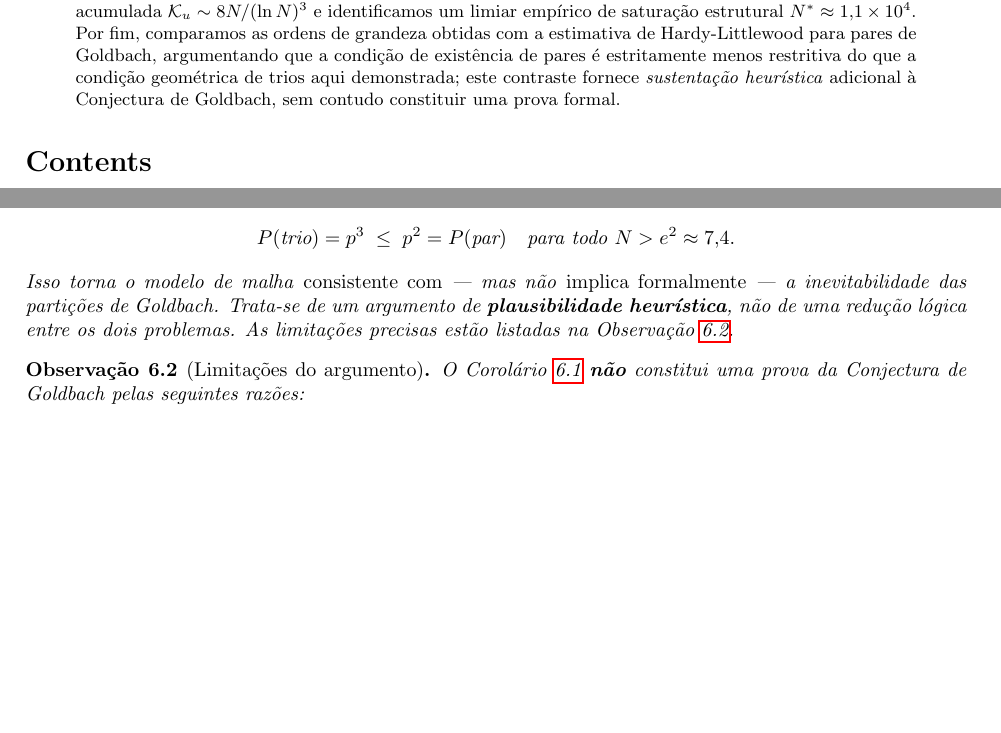
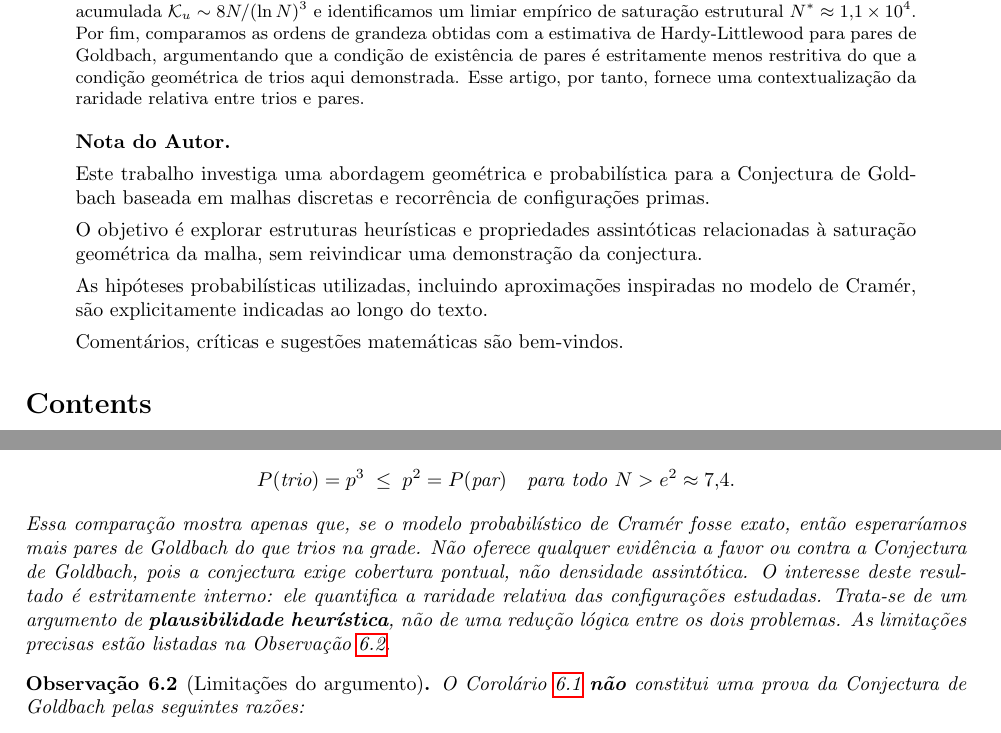
Before and after one commit to tiagobandeira/conjectura-de-goldbach, a LaTeX paper (papers/02_saturacao_geometrica/bandeira_goldbach_geometrica_2026.tex): two parts of pages 1 and 7 of 8, joined at a grey line, cut so that both start at the same text, the shorter picture padded with empty space. Compiled offline with pdfLaTeX.

Commit message:
Refinamentos de Clareza e Honestidade Metodológica

```diff
--- a/papers/02_saturacao_geometrica/bandeira_goldbach_geometrica_2026.tex
+++ b/papers/02_saturacao_geometrica/bandeira_goldbach_geometrica_2026.tex
@@ -56,10 +56,20 @@
 		Por fim, comparamos as ordens de grandeza obtidas com a estimativa
 		de Hardy-Littlewood para pares de Goldbach, argumentando que a
 		condição de existência de pares é estritamente menos restritiva do
-		que a condição geométrica de trios aqui demonstrada; este contraste
-		fornece \emph{sustentação heurística} adicional à Conjectura de
-		Goldbach, sem contudo constituir uma prova formal.
+		que a condição geométrica de trios aqui demonstrada. Esse artigo, por tanto, fornece uma contextualização da raridade relativa entre trios e pares.
 	\end{abstract}
+
+	\begin{quote}
+		\textbf{Nota do Autor.}
+
+		Este trabalho investiga uma abordagem geométrica e probabilística para a Conjectura de Goldbach baseada em malhas discretas e recorrência de configurações primas.
+
+		O objetivo é explorar estruturas heurísticas e propriedades assintóticas relacionadas à saturação geométrica da malha, sem reivindicar uma demonstração da conjectura.
+
+		As hipóteses probabilísticas utilizadas, incluindo aproximações inspiradas no modelo de Cramér, são explicitamente indicadas ao longo do texto.
+
+		Comentários, críticas e sugestões matemáticas são bem-vindos.
+	\end{quote}
 
 	\tableofcontents
 	\vspace{1cm}
@@ -566,9 +576,7 @@
 		P(\text{trio}) = p^3 \;\leq\; p^2 = P(\text{par})
 		\quad \text{para todo } N > e^2 \approx 7{,}4.
 		\]
-		Isso torna o modelo de malha \emph{consistente com} — mas não
-		\emph{implica formalmente} — a inevitabilidade das partições
-		de Goldbach. Trata-se de um argumento de \textbf{plausibilidade
+		Essa comparação mostra apenas que, se o modelo probabilístico de Cramér fosse exato, então esperaríamos mais pares de Goldbach do que trios na grade. Não oferece qualquer evidência a favor ou contra a Conjectura de Goldbach, pois a conjectura exige cobertura pontual, não densidade assintótica. O interesse deste resultado é estritamente interno: ele quantifica a raridade relativa das configurações estudadas. Trata-se de um argumento de \textbf{plausibilidade
 			heurística}, não de uma redução lógica entre os dois problemas.
 		As limitações precisas estão listadas na
 		Observação~\ref{obs:limitacoes}.
@@ -576,7 +584,7 @@
 
 	\begin{remark}[Limitações do argumento]
 		\label{obs:limitacoes}
-		O Corolário~\ref{cor:goldbach} \textbf{não} constitui uma prova
+		O Corolário~\ref{obs:goldbach} \textbf{não} constitui uma prova
 		da Conjectura de Goldbach pelas seguintes razões:
 		\begin{enumerate}
 			\item A Hipótese~\ref{hip:cramer} (quasi-independência) não está
```
Also changed, not shown: papers/01_estrutura_combinatoria/bandeira_goldbach_combinatoria_2026.tex (+12 -0 lines), papers/03_abordagem_unificada/bandeira_goldbach_unificada_2026.tex (+17 -0 lines), papers/01_estrutura_combinatoria/bandeira_goldbach_combinatoria_2026.pdf, papers/02_saturacao_geometrica/bandeira_goldbach_geometrica_2026.pdf, papers/03_abordagem_unificada/bandeira_goldbach_unificada_2026.pdf, papers/02_saturacao_geometrica/bandeira_goldbach_geometrica_2026.tex (9 more changed lines), 2 other files.
